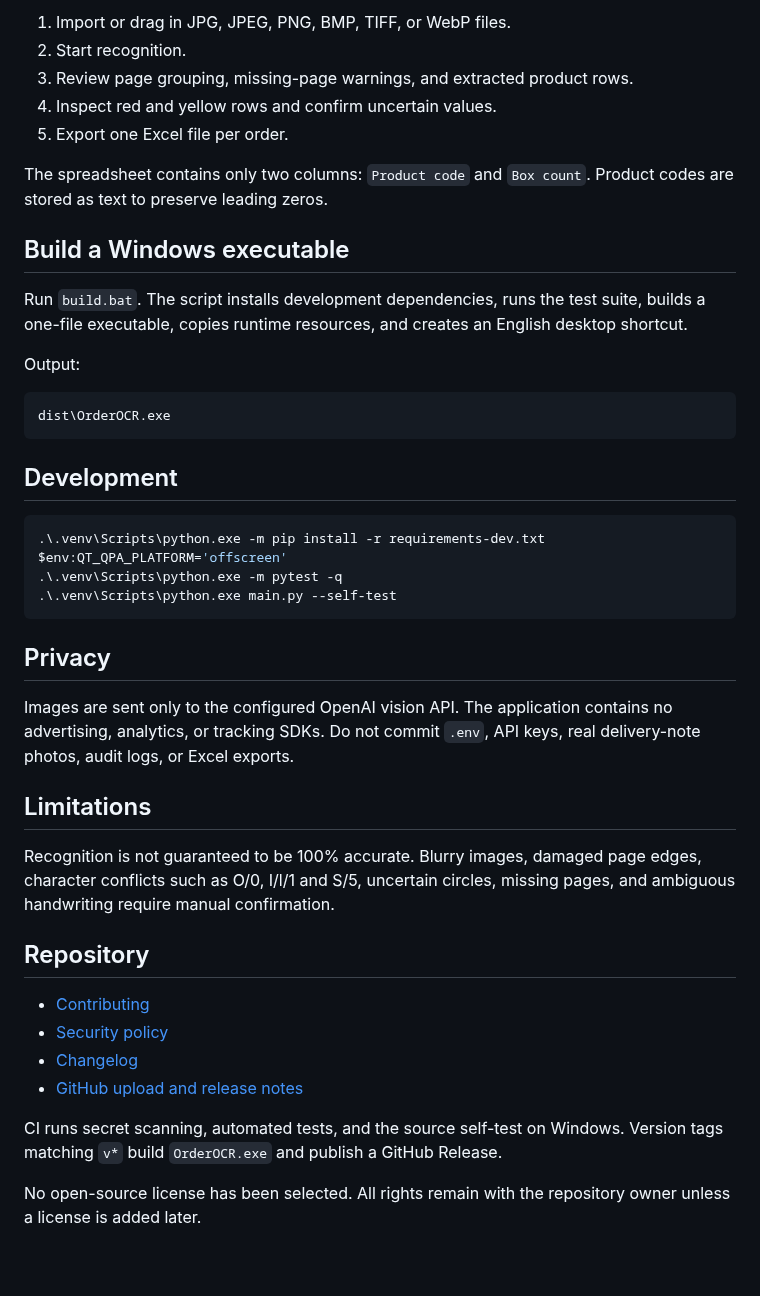
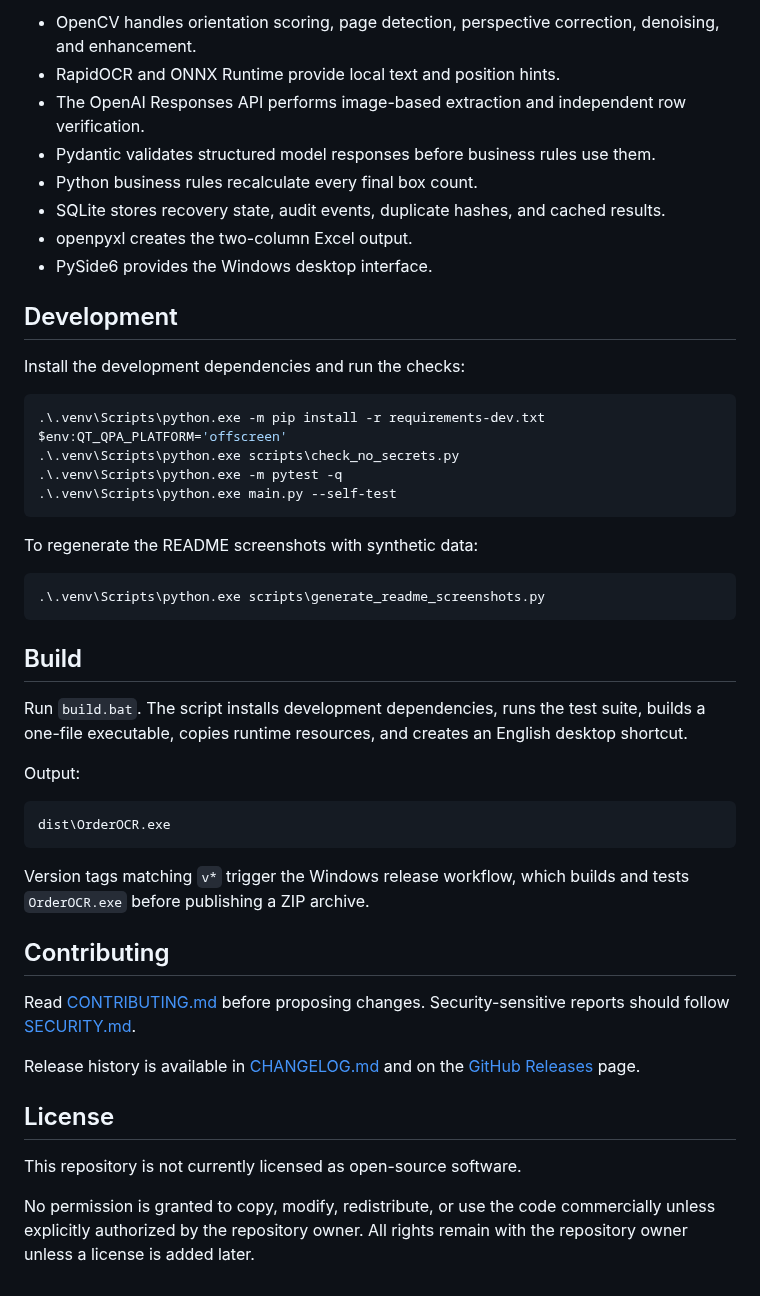
Before and after one commit to CHANCE31236/OrderOCR, a Markdown page: README.md, the part around one of its changes. GitHub-like rendering; blank space fills up the shorter version.

````diff
--- a/README.md
+++ b/README.md
@@ -49,13 +99,32 @@ You can also copy `.env.example` to `.env` and enter the key there. The `.env` f
 
-1. Import or drag in JPG, JPEG, PNG, BMP, TIFF, or WebP files.
-2. Start recognition.
-3. Review page grouping, missing-page warnings, and extracted product rows.
-4. Inspect red and yellow rows and confirm uncertain values.
-5. Export one Excel file per order.
+- OpenCV handles orientation scoring, page detection, perspective correction, denoising, and enhancement.
+- RapidOCR and ONNX Runtime provide local text and position hints.
+- The OpenAI Responses API performs image-based extraction and independent row verification.
+- Pydantic validates structured model responses before business rules use them.
+- Python business rules recalculate every final box count.
+- SQLite stores recovery state, audit events, duplicate hashes, and cached results.
+- openpyxl creates the two-column Excel output.
+- PySide6 provides the Windows desktop interface.
 
-The spreadsheet contains only two columns: `Product code` and `Box count`. Product codes are stored as text to preserve leading zeros.
+## Development
 
-## Build a Windows executable
+Install the development dependencies and run the checks:
+
+```powershell
+.\.venv\Scripts\python.exe -m pip install -r requirements-dev.txt
+$env:QT_QPA_PLATFORM='offscreen'
+.\.venv\Scripts\python.exe scripts\check_no_secrets.py
+.\.venv\Scripts\python.exe -m pytest -q
+.\.venv\Scripts\python.exe main.py --self-test
+```
+
+To regenerate the README screenshots with synthetic data:
+
+```powershell
+.\.venv\Scripts\python.exe scripts\generate_readme_screenshots.py
+```
+
+## Build
 
 Run `build.bat`. The script installs development dependencies, runs the test suite, builds a one-file executable, copies runtime resources, and creates an English desktop shortcut.
 
@@ -65,30 +134,16 @@ Output:
 dist\OrderOCR.exe
 ```
 
-## Development
+Version tags matching `v*` trigger the Windows release workflow, which builds and tests `OrderOCR.exe` before publishing a ZIP archive.
 
-```powershell
-.\.venv\Scripts\python.exe -m pip install -r requirements-dev.txt
-$env:QT_QPA_PLATFORM='offscreen'
-.\.venv\Scripts\python.exe -m pytest -q
-.\.venv\Scripts\python.exe main.py --self-test
-```
+## Contributing
 
-## Privacy
+Read [CONTRIBUTING.md](CONTRIBUTING.md) before proposing changes. Security-sensitive reports should follow [SECURITY.md](SECURITY.md).
 
-Images are sent only to the configured OpenAI vision API. The application contains no advertising, analytics, or tracking SDKs. Do not commit `.env`, API keys, real delivery-note photos, audit logs, or Excel exports.
+Release history is available in [CHANGELOG.md](CHANGELOG.md) and on the [GitHub Releases](https://github.com/CHANCE31236/OrderOCR/releases) page.
 
-## Limitations
+## License
 
-Recognition is not guaranteed to be 100% accurate. Blurry images, damaged page edges, character conflicts such as O/0, I/l/1 and S/5, uncertain circles, missing pages, and ambiguous handwriting require manual confirmation.
+This repository is not currently licensed as open-source software.
 
-## Repository
-
-- [Contributing](CONTRIBUTING.md)
-- [Security policy](SECURITY.md)
-- [Changelog](CHANGELOG.md)
-- [GitHub upload and release notes](docs/GITHUB_UPLOAD.md)
-
-CI runs secret scanning, automated tests, and the source self-test on Windows. Version tags matching `v*` build `OrderOCR.exe` and publish a GitHub Release.
-
-No open-source license has been selected. All rights remain with the repository owner unless a license is added later.
+No permission is granted to copy, modify, redistribute, or use the code commercially unless explicitly authorized by the repository owner. All rights remain with the repository owner unless a license is added later.
````
Also changed, not shown: other parts of README.md (+76 -26 lines), docs/GITHUB_UPLOAD.md (deleted, +0 -37 lines), assets/screenshots/excel-output.png (added), assets/screenshots/main-window.png (added), assets/screenshots/manual-review.png (added), assets/screenshots/recognition-results.png (added), 1 other file.
